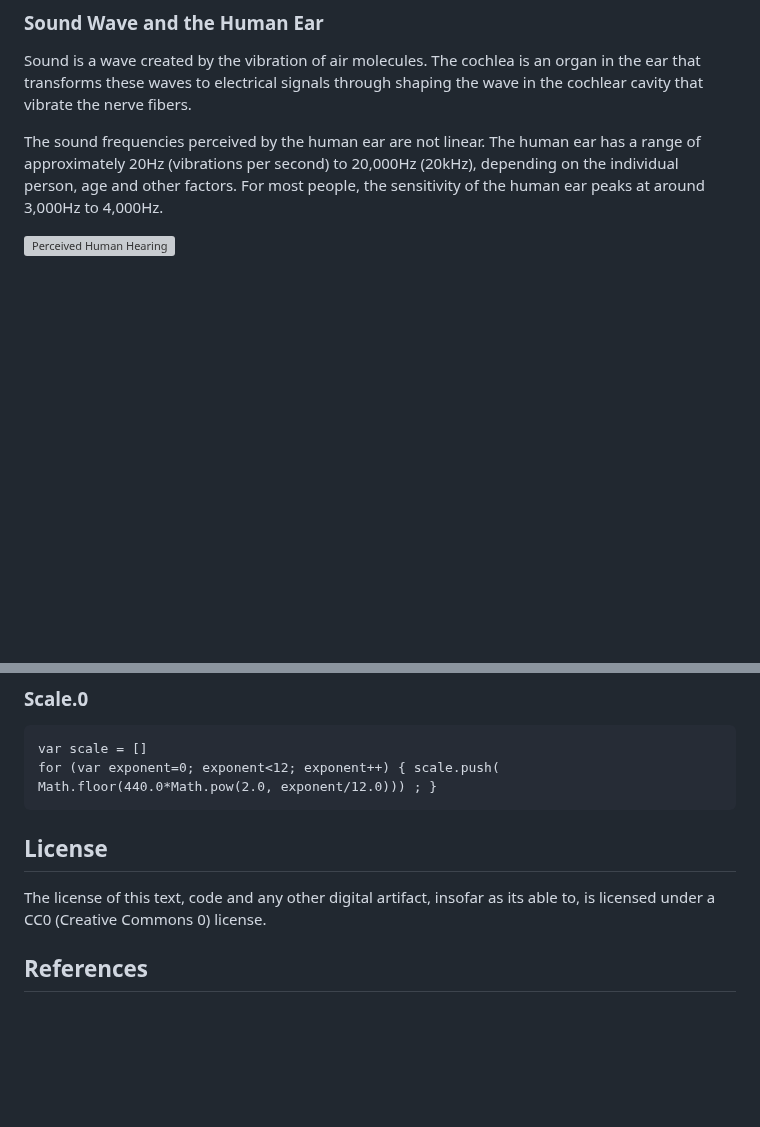
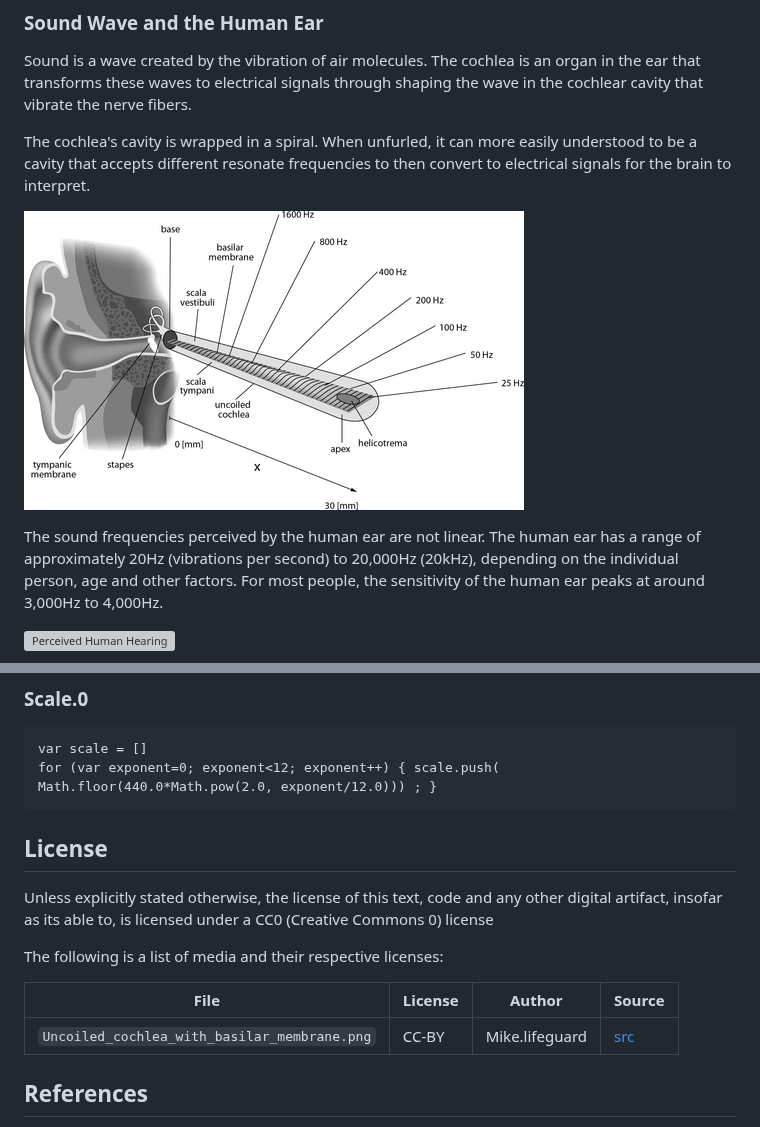
Before and after one commit to abetusk/scratch, a Markdown page: notes/Music-Theory.md, 2 parts joined by grey strips. Drawn GitHub-style; pictures changed too: notes/img/Uncoiled_cochlea_with_basilar_membrane_s.png (added); blank space fills up the shorter version; grey boxes are pictures that could not be loaded.

```diff
--- a/notes/Music-Theory.md
+++ b/notes/Music-Theory.md
@@ -81,6 +81,13 @@ Sound is a wave created by the vibration of air molecules.
 The cochlea is an organ in the ear that transforms these waves to electrical
 signals through shaping the wave in the cochlear cavity that vibrate the
 nerve fibers.
+
+The cochlea's cavity is wrapped in a spiral.
+When unfurled, it can more easily understood to be a cavity that accepts
+different resonate frequencies to then convert to electrical signals for
+the brain to interpret.
+
+![Uncoiled cochlea with basilar membrane](img/Uncoiled_cochlea_with_basilar_membrane_s.png)
 
 The sound frequencies perceived by the human ear are not linear.
 The human ear has a range of approximately 20Hz (vibrations per second)
@@ -511,7 +518,14 @@ for (var exponent=0; exponent<12; exponent++) { scale.push( Math.floor(440.0*Mat
 License
 ---
 
-The license of this text, code and any other digital artifact, insofar as its able to, is licensed under a CC0 (Creative Commons 0) license.
+Unless explicitly stated otherwise, the license of this text,
+code and any other digital artifact, insofar as its able to, is licensed under a CC0 (Creative Commons 0) license
+
+The following is a list of media and their respective licenses:
+
+| File | License | Author | Source |
+|---|---|---|---|
+| `Uncoiled_cochlea_with_basilar_membrane.png` | CC-BY | Mike.lifeguard | [src](https://en.wikibooks.org/wiki/File:Uncoiled_cochlea_with_basilar_membrane.png) |
 
 
 References
```
Also changed, not shown: 1 other file.
